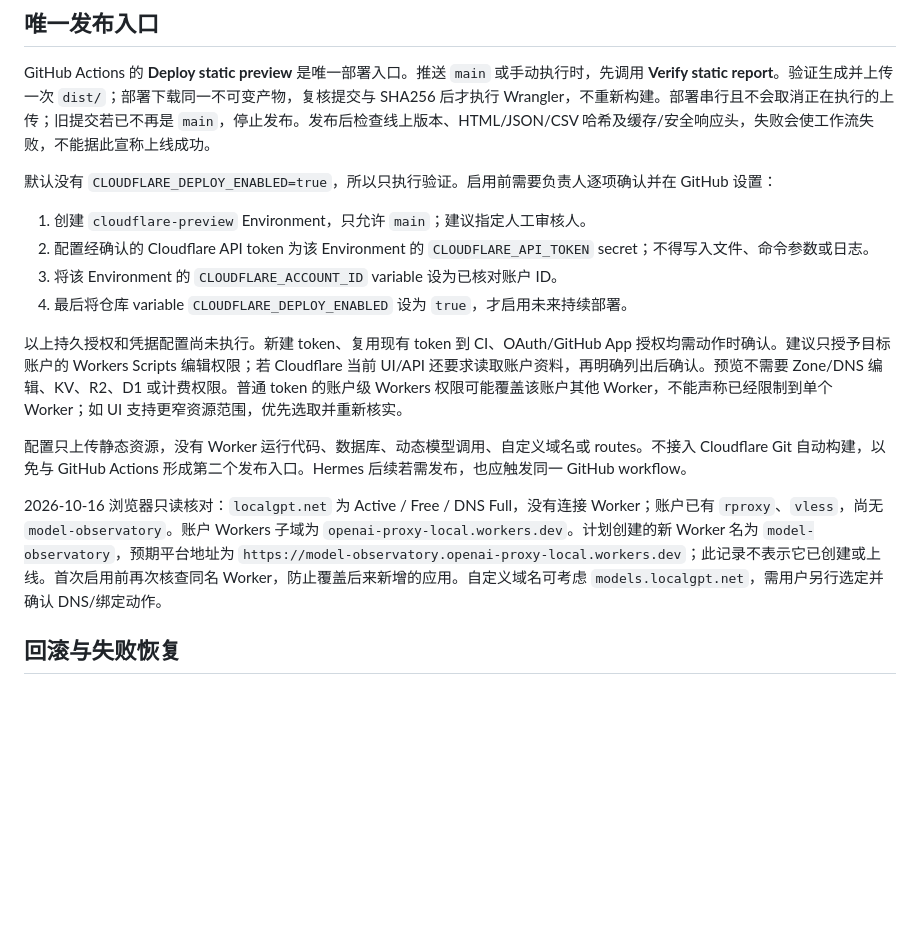
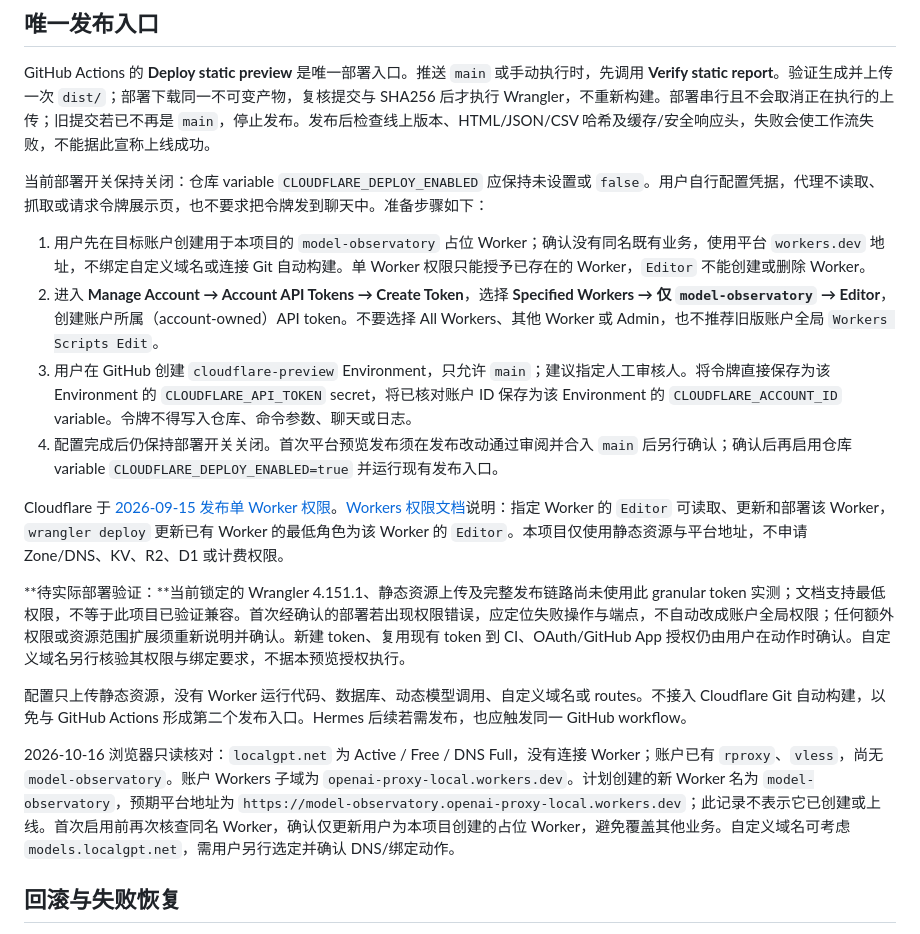
Before and after one commit to pysugar/model-observatory, a Markdown page: DEPLOYMENT.md, the part around the change. Rendered like a GitHub page; blank space fills up the shorter version.

Commit message:
docs: scope deployment token to the existing Worker

```diff
--- a/DEPLOYMENT.md
+++ b/DEPLOYMENT.md
@@ -51,18 +51,20 @@ python scripts/smoke.py --base-url http://127.0.0.1:8787 --cloudflare
 
 GitHub Actions 的 **Deploy static preview** 是唯一部署入口。推送 `main` 或手动执行时，先调用 **Verify static report**。验证生成并上传一次 `dist/`；部署下载同一不可变产物，复核提交与 SHA256 后才执行 Wrangler，不重新构建。部署串行且不会取消正在执行的上传；旧提交若已不再是 `main`，停止发布。发布后检查线上版本、HTML/JSON/CSV 哈希及缓存/安全响应头，失败会使工作流失败，不能据此宣称上线成功。
 
-默认没有 `CLOUDFLARE_DEPLOY_ENABLED=true`，所以只执行验证。启用前需要负责人逐项确认并在 GitHub 设置：
+当前部署开关保持关闭：仓库 variable `CLOUDFLARE_DEPLOY_ENABLED` 应保持未设置或 `false`。用户自行配置凭据，代理不读取、抓取或请求令牌展示页，也不要求把令牌发到聊天中。准备步骤如下：
 
-1. 创建 `cloudflare-preview` Environment，只允许 `main`；建议指定人工审核人。
-2. 配置经确认的 Cloudflare API token 为该 Environment 的 `CLOUDFLARE_API_TOKEN` secret；不得写入文件、命令参数或日志。
-3. 将该 Environment 的 `CLOUDFLARE_ACCOUNT_ID` variable 设为已核对账户 ID。
-4. 最后将仓库 variable `CLOUDFLARE_DEPLOY_ENABLED` 设为 `true`，才启用未来持续部署。
+1. 用户先在目标账户创建用于本项目的 `model-observatory` 占位 Worker；确认没有同名既有业务，使用平台 `workers.dev` 地址，不绑定自定义域名或连接 Git 自动构建。单 Worker 权限只能授予已存在的 Worker，`Editor` 不能创建或删除 Worker。
+2. 进入 **Manage Account → Account API Tokens → Create Token**，选择 **Specified Workers → 仅 `model-observatory` → Editor**，创建账户所属（account-owned）API token。不要选择 All Workers、其他 Worker 或 Admin，也不推荐旧版账户全局 `Workers Scripts Edit`。
+3. 用户在 GitHub 创建 `cloudflare-preview` Environment，只允许 `main`；建议指定人工审核人。将令牌直接保存为该 Environment 的 `CLOUDFLARE_API_TOKEN` secret，将已核对账户 ID 保存为该 Environment 的 `CLOUDFLARE_ACCOUNT_ID` variable。令牌不得写入仓库、命令参数、聊天或日志。
+4. 配置完成后仍保持部署开关关闭。首次平台预览发布须在发布改动通过审阅并合入 `main` 后另行确认；确认后再启用仓库 variable `CLOUDFLARE_DEPLOY_ENABLED=true` 并运行现有发布入口。
 
-以上持久授权和凭据配置尚未执行。新建 token、复用现有 token 到 CI、OAuth/GitHub App 授权均需动作时确认。建议只授予目标账户的 Workers Scripts 编辑权限；若 Cloudflare 当前 UI/API 还要求读取账户资料，再明确列出后确认。预览不需要 Zone/DNS 编辑、KV、R2、D1 或计费权限。普通 token 的账户级 Workers 权限可能覆盖该账户其他 Worker，不能声称已经限制到单个 Worker；如 UI 支持更窄资源范围，优先选取并重新核实。
+Cloudflare 于 [2026-09-15 发布单 Worker 权限](https://developers.cloudflare.com/changelog/post/2026-09-15-granular-worker-permissions/)。[Workers 权限文档](https://developers.cloudflare.com/workers/authorization/workers/)说明：指定 Worker 的 `Editor` 可读取、更新和部署该 Worker，`wrangler deploy` 更新已有 Worker 的最低角色为该 Worker 的 `Editor`。本项目仅使用静态资源与平台地址，不申请 Zone/DNS、KV、R2、D1 或计费权限。
+
+**待实际部署验证：**当前锁定的 Wrangler 4.151.1、静态资源上传及完整发布链路尚未使用此 granular token 实测；文档支持最低权限，不等于此项目已验证兼容。首次经确认的部署若出现权限错误，应定位失败操作与端点，不自动改成账户全局权限；任何额外权限或资源范围扩展须重新说明并确认。新建 token、复用现有 token 到 CI、OAuth/GitHub App 授权仍由用户在动作时确认。自定义域名另行核验其权限与绑定要求，不据本预览授权执行。
 
 配置只上传静态资源，没有 Worker 运行代码、数据库、动态模型调用、自定义域名或 routes。不接入 Cloudflare Git 自动构建，以免与 GitHub Actions 形成第二个发布入口。Hermes 后续若需发布，也应触发同一 GitHub workflow。
 
-2026-10-16 浏览器只读核对：`localgpt.net` 为 Active / Free / DNS Full，没有连接 Worker；账户已有 `rproxy`、`vless`，尚无 `model-observatory`。账户 Workers 子域为 `openai-proxy-local.workers.dev`。计划创建的新 Worker 名为 `model-observatory`，预期平台地址为 `https://model-observatory.openai-proxy-local.workers.dev`；此记录不表示它已创建或上线。首次启用前再次核查同名 Worker，防止覆盖后来新增的应用。自定义域名可考虑 `models.localgpt.net`，需用户另行选定并确认 DNS/绑定动作。
+2026-10-16 浏览器只读核对：`localgpt.net` 为 Active / Free / DNS Full，没有连接 Worker；账户已有 `rproxy`、`vless`，尚无 `model-observatory`。账户 Workers 子域为 `openai-proxy-local.workers.dev`。计划创建的新 Worker 名为 `model-observatory`，预期平台地址为 `https://model-observatory.openai-proxy-local.workers.dev`；此记录不表示它已创建或上线。首次启用前再次核查同名 Worker，确认仅更新用户为本项目创建的占位 Worker，避免覆盖其他业务。自定义域名可考虑 `models.localgpt.net`，需用户另行选定并确认 DNS/绑定动作。
 
 ## 回滚与失败恢复
 
```
